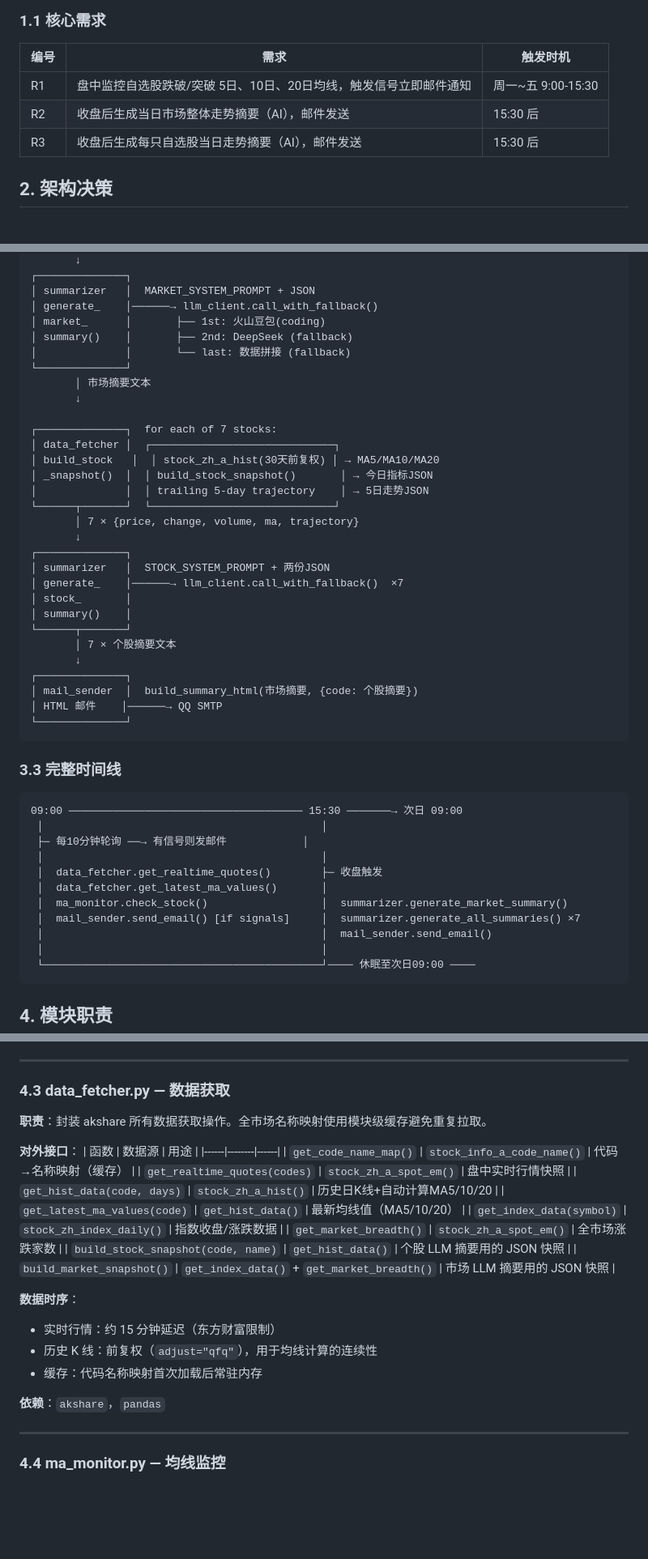
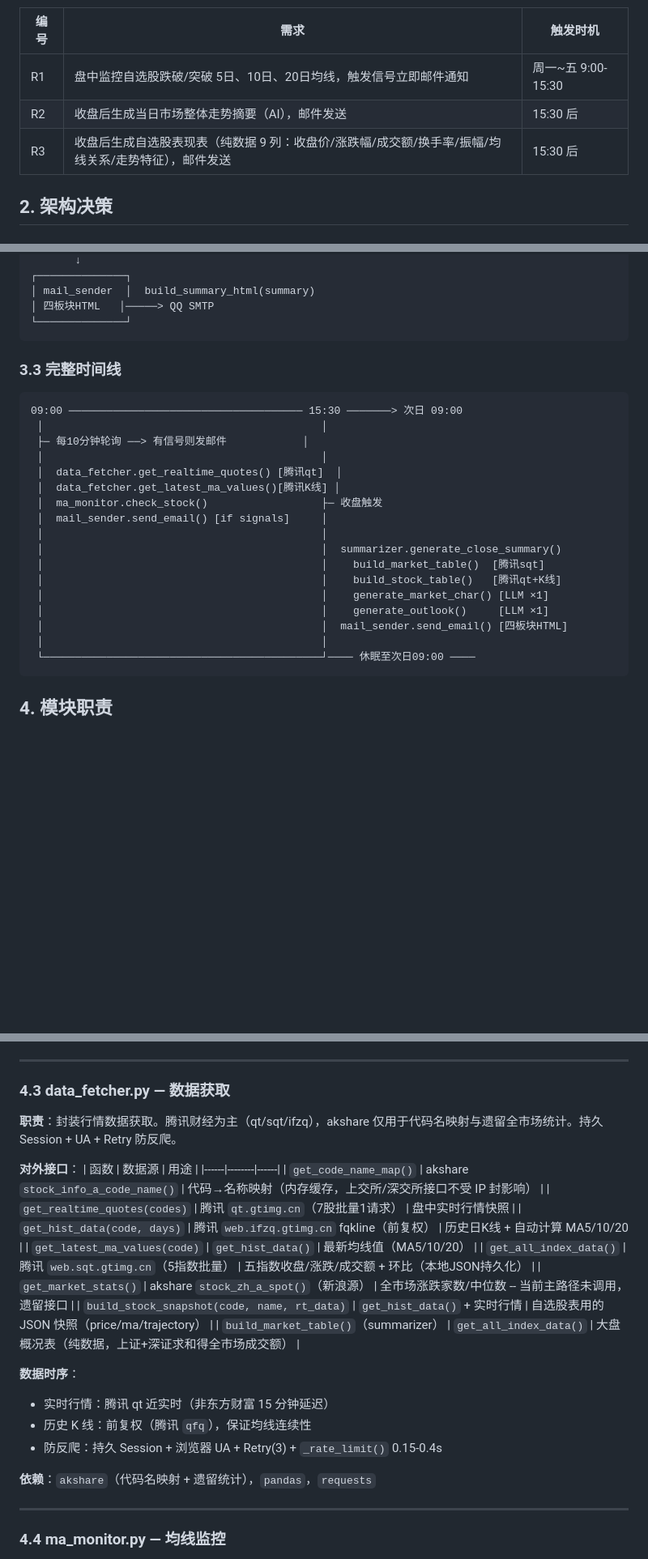
Before and after one commit to sjs1919/agent-training, a Markdown page: docs/stock-monitor/design.md, 3 parts joined by grey strips. Shown at 81% size. Drawn GitHub-style; blank space fills up the shorter version.

````diff
--- a/docs/stock-monitor/design.md
+++ b/docs/stock-monitor/design.md
@@ -10,7 +10,7 @@
 |------|------|---------|
 | R1 | 盘中监控自选股跌破/突破 5日、10日、20日均线，触发信号立即邮件通知 | 周一~五 9:00-15:30 |
 | R2 | 收盘后生成当日市场整体走势摘要（AI），邮件发送 | 15:30 后 |
-| R3 | 收盘后生成每只自选股当日走势摘要（AI），邮件发送 | 15:30 后 |
+| R3 | 收盘后生成自选股表现表（纯数据 9 列：收盘价/涨跌幅/成交额/换手率/振幅/均线关系/走势特征），邮件发送 | 15:30 后 |
 
 ## 2. 架构决策
 
@@ -109,48 +129,28 @@
        ↓
 ┌──────────────┐
-│ summarizer   │  MARKET_SYSTEM_PROMPT + JSON
-│ generate_    │──────→ llm_client.call_with_fallback()
-│ market_      │       ├── 1st: 火山豆包(coding)
-│ summary()    │       ├── 2nd: DeepSeek (fallback)
-│              │       └── last: 数据拼接 (fallback)
-└──────────────┘
-       │ 市场摘要文本
-       ↓
-
-┌──────────────┐  for each of 7 stocks:
-│ data_fetcher │  ┌─────────────────────────────┐
-│ build_stock   │  │ stock_zh_a_hist(30天前复权) │ → MA5/MA10/MA20
-│ _snapshot()  │  │ build_stock_snapshot()       │ → 今日指标JSON
-│              │  │ trailing 5-day trajectory    │ → 5日走势JSON
-└──────┬───────┘  └─────────────────────────────┘
-       │ 7 × {price, change, volume, ma, trajectory}
-       ↓
-┌──────────────┐
-│ summarizer   │  STOCK_SYSTEM_PROMPT + 两份JSON
-│ generate_    │──────→ llm_client.call_with_fallback()  ×7
-│ stock_       │
-│ summary()    │
-└──────┬───────┘
-       │ 7 × 个股摘要文本
-       ↓
-┌──────────────┐
-│ mail_sender  │  build_summary_html(市场摘要, {code: 个股摘要})
-│ HTML 邮件    │──────→ QQ SMTP
+│ mail_sender  │  build_summary_html(summary)
+│ 四板块HTML   │─────> QQ SMTP
 └──────────────┘
 ```
 
 ### 3.3 完整时间线
 
 ```
-09:00 ───────────────────────────────────── 15:30 ───────→ 次日 09:00
+09:00 ───────────────────────────────────── 15:30 ───────> 次日 09:00
  │                                            │
- ├─ 每10分钟轮询 ──→ 有信号则发邮件            │
+ ├─ 每10分钟轮询 ──> 有信号则发邮件            │
  │                                            │
- │  data_fetcher.get_realtime_quotes()        ├─ 收盘触发
- │  data_fetcher.get_latest_ma_values()       │
- │  ma_monitor.check_stock()                  │  summarizer.generate_market_summary()
- │  mail_sender.send_email() [if signals]     │  summarizer.generate_all_summaries() ×7
- │                                            │  mail_sender.send_email()
+ │  data_fetcher.get_realtime_quotes() [腾讯qt]  │
+ │  data_fetcher.get_latest_ma_values()[腾讯K线] │
+ │  ma_monitor.check_stock()                  ├─ 收盘触发
+ │  mail_sender.send_email() [if signals]     │
+ │                                            │
+ │                                            │  summarizer.generate_close_summary()
+ │                                            │    build_market_table()  [腾讯sqt]
+ │                                            │    build_stock_table()   [腾讯qt+K线]
+ │                                            │    generate_market_char() [LLM ×1]
+ │                                            │    generate_outlook()     [LLM ×1]
+ │                                            │  mail_sender.send_email() [四板块HTML]
  │                                            │
  └────────────────────────────────────────────┘──── 休眠至次日09:00 ────
 ```
@@ -201,26 +201,26 @@
 
 ### 4.3 data_fetcher.py — 数据获取
 
-**职责**：封装 akshare 所有数据获取操作。全市场名称映射使用模块级缓存避免重复拉取。
+**职责**：封装行情数据获取。腾讯财经为主（qt/sqt/ifzq），akshare 仅用于代码名映射与遗留全市场统计。持久 Session + UA + Retry 防反爬。
 
 **对外接口**：
 | 函数 | 数据源 | 用途 |
 |------|--------|------|
-| `get_code_name_map()` | `stock_info_a_code_name()` | 代码→名称映射（缓存） |
-| `get_realtime_quotes(codes)` | `stock_zh_a_spot_em()` | 盘中实时行情快照 |
-| `get_hist_data(code, days)` | `stock_zh_a_hist()` | 历史日K线+自动计算MA5/10/20 |
+| `get_code_name_map()` | akshare `stock_info_a_code_name()` | 代码→名称映射（内存缓存，上交所/深交所接口不受 IP 封影响） |
+| `get_realtime_quotes(codes)` | 腾讯 `qt.gtimg.cn`（7股批量1请求） | 盘中实时行情快照 |
+| `get_hist_data(code, days)` | 腾讯 `web.ifzq.gtimg.cn` fqkline（前复权） | 历史日K线 + 自动计算 MA5/10/20 |
 | `get_latest_ma_values(code)` | `get_hist_data()` | 最新均线值（MA5/10/20） |
-| `get_index_data(symbol)` | `stock_zh_index_daily()` | 指数收盘/涨跌数据 |
-| `get_market_breadth()` | `stock_zh_a_spot_em()` | 全市场涨跌家数 |
-| `build_stock_snapshot(code, name)` | `get_hist_data()` | 个股 LLM 摘要用的 JSON 快照 |
-| `build_market_snapshot()` | `get_index_data()` + `get_market_breadth()` | 市场 LLM 摘要用的 JSON 快照 |
+| `get_all_index_data()` | 腾讯 `web.sqt.gtimg.cn`（5指数批量） | 五指数收盘/涨跌/成交额 + 环比（本地JSON持久化） |
+| `get_market_stats()` | akshare `stock_zh_a_spot()`（新浪源） | 全市场涨跌家数/中位数 -- 当前主路径未调用，遗留接口 |
+| `build_stock_snapshot(code, name, rt_data)` | `get_hist_data()` + 实时行情 | 自选股表用的 JSON 快照（price/ma/trajectory） |
+| `build_market_table()`（summarizer） | `get_all_index_data()` | 大盘概况表（纯数据，上证+深证求和得全市场成交额） |
 
 **数据时序**：
-- 实时行情：约 15 分钟延迟（东方财富限制）
-- 历史 K 线：前复权（`adjust="qfq"`），用于均线计算的连续性
-- 缓存：代码名称映射首次加载后常驻内存
+- 实时行情：腾讯 qt 近实时（非东方财富 15 分钟延迟）
+- 历史 K 线：前复权（腾讯 `qfq`），保证均线连续性
+- 防反爬：持久 Session + 浏览器 UA + Retry(3) + `_rate_limit()` 0.15-0.4s
 
-**依赖**：`akshare`，`pandas`
+**依赖**：`akshare`（代码名映射 + 遗留统计），`pandas`，`requests`
 
 ---
 
````
Also changed, not shown: other parts of docs/stock-monitor/design.md (+67 -45 lines).
